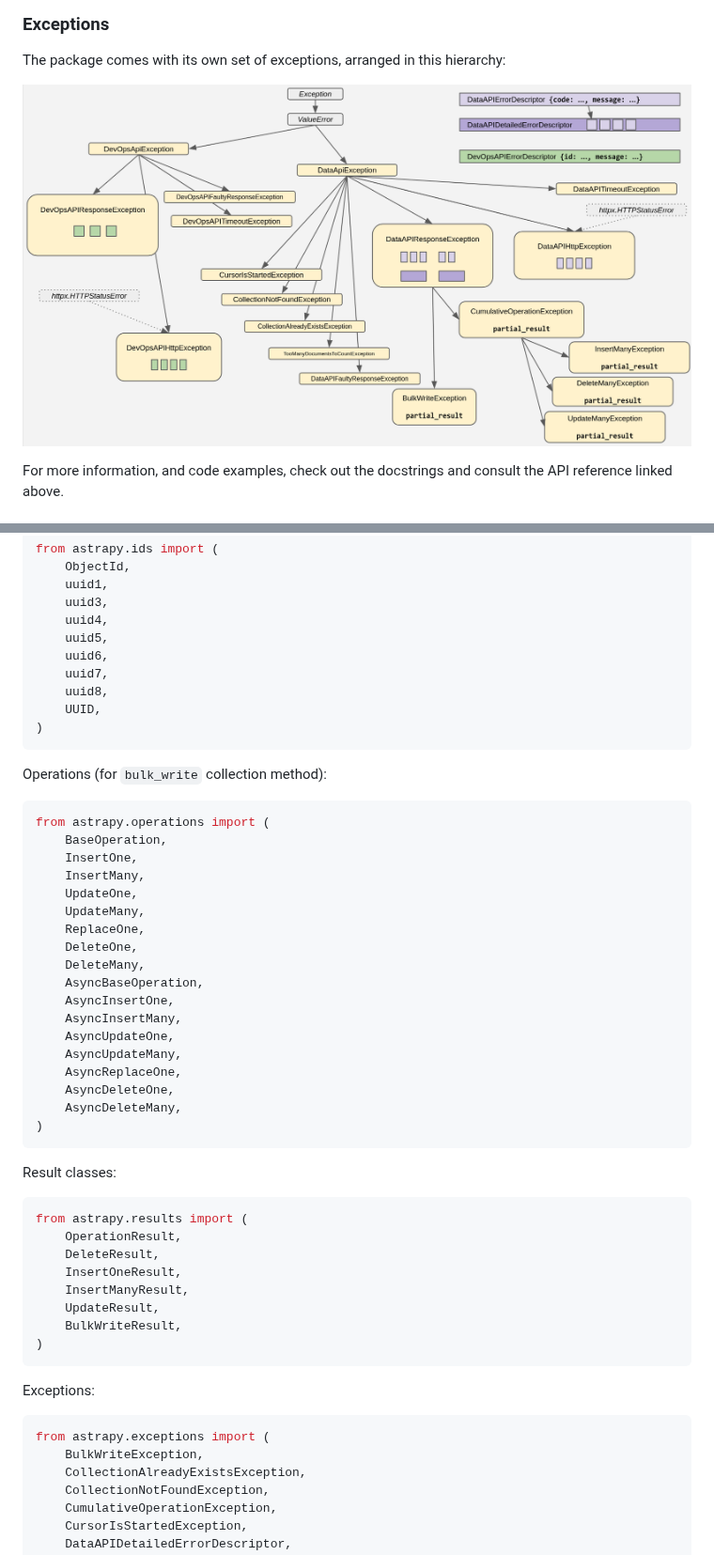
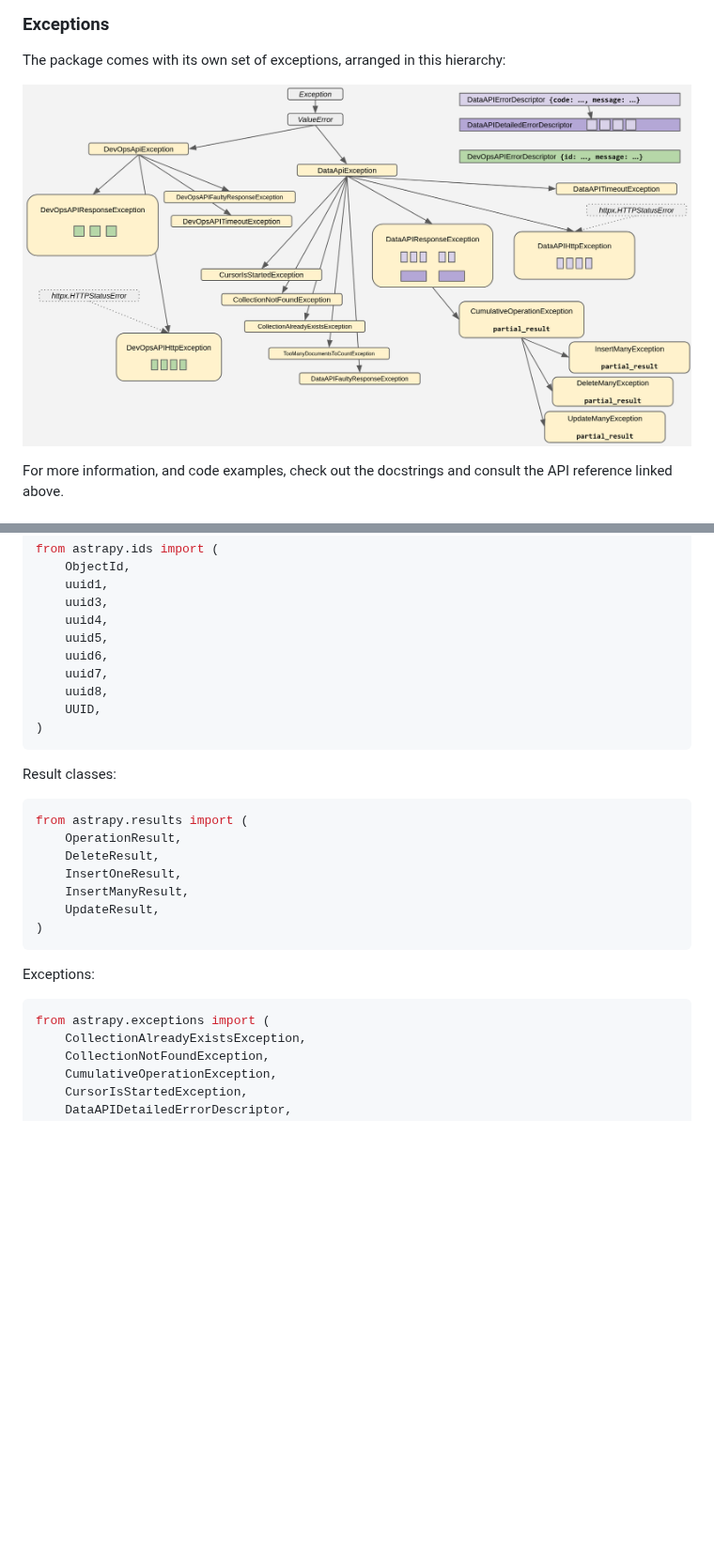
Before and after one commit to datastax/astrapy, a Markdown page: README.md, 2 parts joined by grey strips. Shown at 94% size. Drawn GitHub-style; pictures changed too: pictures/astrapy_exceptions.png; blank space fills up the shorter version.

Commit message:
removal of bulk_write

````diff
--- a/README.md
+++ b/README.md
@@ -408,29 +408,6 @@ from astrapy.ids import (
 )
 ```
 
-Operations (for `bulk_write` collection method):
-
-```python
-from astrapy.operations import (
-    BaseOperation,
-    InsertOne,
-    InsertMany,
-    UpdateOne,
-    UpdateMany,
-    ReplaceOne,
-    DeleteOne,
-    DeleteMany,
-    AsyncBaseOperation,
-    AsyncInsertOne,
-    AsyncInsertMany,
-    AsyncUpdateOne,
-    AsyncUpdateMany,
-    AsyncReplaceOne,
-    AsyncDeleteOne,
-    AsyncDeleteMany,
-)
-```
-
 Result classes:
 
 ```python
@@ -440,7 +417,6 @@ from astrapy.results import (
     InsertOneResult,
     InsertManyResult,
     UpdateResult,
-    BulkWriteResult,
 )
 ```
 
@@ -448,7 +424,6 @@ Exceptions:
 
 ```python
 from astrapy.exceptions import (
-    BulkWriteException,
     CollectionAlreadyExistsException,
     CollectionNotFoundException,
     CumulativeOperationException,
````
Also changed, not shown: 17 other files.
